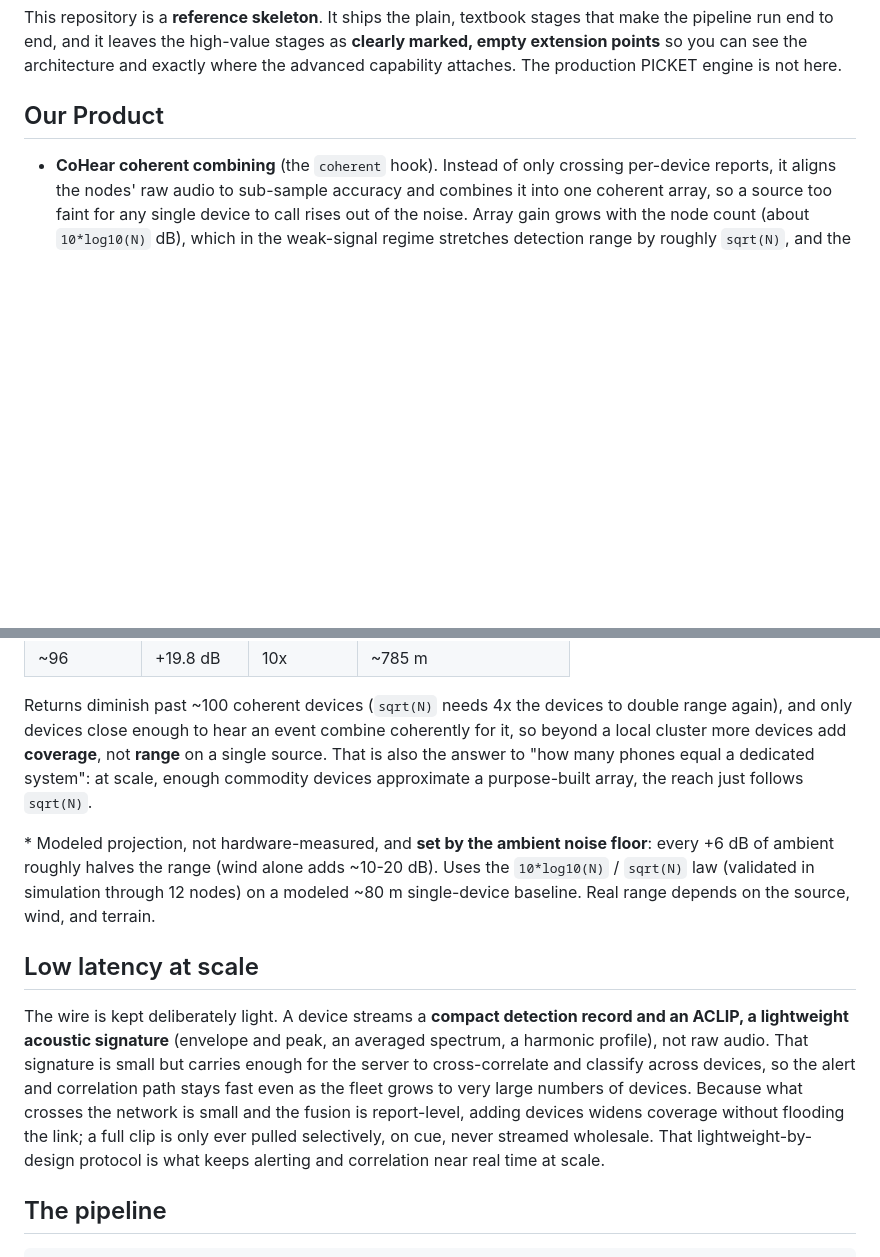
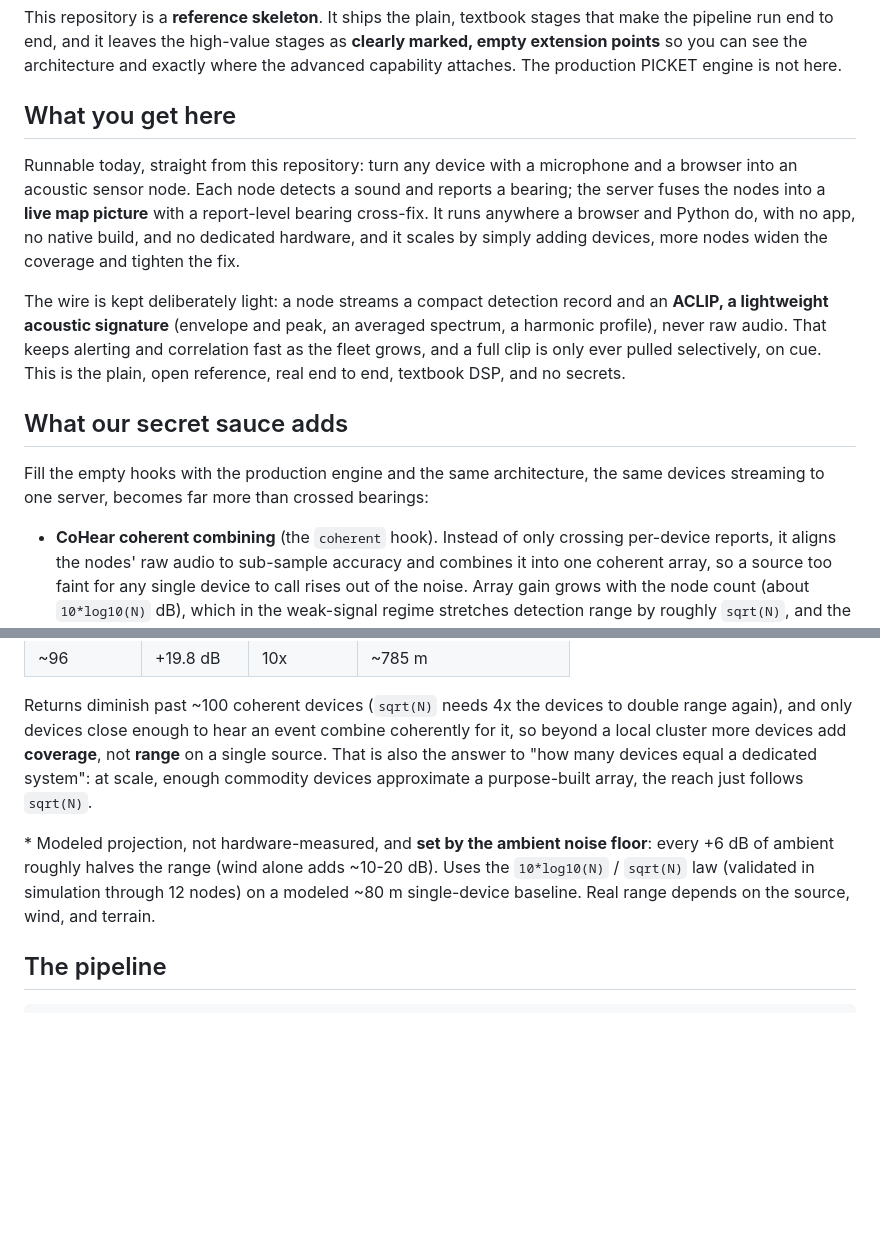
Before and after one commit to lcoriolan/SWARM-DEVICE-AGNOSTIC, a Markdown page: README.md, 2 parts joined by grey strips. Drawn GitHub-style; blank space fills up the shorter version.

Commit message:
README: restructure to product -> what you get here -> what the secret sauce adds; fold low-latency/ACLIP into 'what you get here'; keep the liked synthesis + demo CTA verbatim
Co-Authored-By: Claude Opus 4.8 <noreply@anthropic.com>

```diff
--- a/README.md
+++ b/README.md
@@ -10,7 +10,24 @@ pipeline run end to end, and it leaves the high-value stages as **clearly marked
 points** so you can see the architecture and exactly where the advanced capability attaches. The
 production PICKET engine is not here.
 
-## Our Product
+## What you get here
+
+Runnable today, straight from this repository: turn any device with a microphone and a browser into
+an acoustic sensor node. Each node detects a sound and reports a bearing; the server fuses the nodes
+into a **live map picture** with a report-level bearing cross-fix. It runs anywhere a browser and
+Python do, with no app, no native build, and no dedicated hardware, and it scales by simply adding
+devices, more nodes widen the coverage and tighten the fix.
+
+The wire is kept deliberately light: a node streams a compact detection record and an **ACLIP, a
+lightweight acoustic signature** (envelope and peak, an averaged spectrum, a harmonic profile),
+never raw audio. That keeps alerting and correlation fast as the fleet grows, and a full clip is
+only ever pulled selectively, on cue. This is the plain, open reference, real end to end, textbook
+DSP, and no secrets.
+
+## What our secret sauce adds
+
+Fill the empty hooks with the production engine and the same architecture, the same devices
+streaming to one server, becomes far more than crossed bearings:
 
 - **CoHear coherent combining** (the `coherent` hook). Instead of only crossing per-device reports,
   it aligns the nodes' raw audio to sub-sample accuracy and combines it into one coherent array, so
@@ -63,24 +80,13 @@ From a single device's ~80 m bare range against a quiet small drone:
 Returns diminish past ~100 coherent devices (`sqrt(N)` needs 4x the devices to double range again),
 and only devices close enough to hear an event combine coherently for it, so beyond a local cluster
 more devices add **coverage**, not **range** on a single source. That is also the answer to "how
-many phones equal a dedicated system": at scale, enough commodity devices approximate a
+many devices equal a dedicated system": at scale, enough commodity devices approximate a
 purpose-built array, the reach just follows `sqrt(N)`.
 
 \* Modeled projection, not hardware-measured, and **set by the ambient noise floor**: every +6 dB of
 ambient roughly halves the range (wind alone adds ~10-20 dB). Uses the `10*log10(N)` / `sqrt(N)`
 law (validated in simulation through 12 nodes) on a modeled ~80 m single-device baseline. Real
 range depends on the source, wind, and terrain.
-
-## Low latency at scale
-
-The wire is kept deliberately light. A device streams a **compact detection record and an ACLIP, a
-lightweight acoustic signature** (envelope and peak, an averaged spectrum, a harmonic profile), not
-raw audio. That signature is small but carries enough for the server to cross-correlate and classify
-across devices, so the alert and correlation path stays fast even as the fleet grows to very large
-numbers of devices. Because what crosses the network is small and the fusion is report-level, adding
-devices widens coverage without flooding the link; a full clip is only ever pulled selectively, on
-cue, never streamed wholesale. That lightweight-by-design protocol is what keeps alerting and
-correlation near real time at scale.
 
 ## The pipeline
 
```
